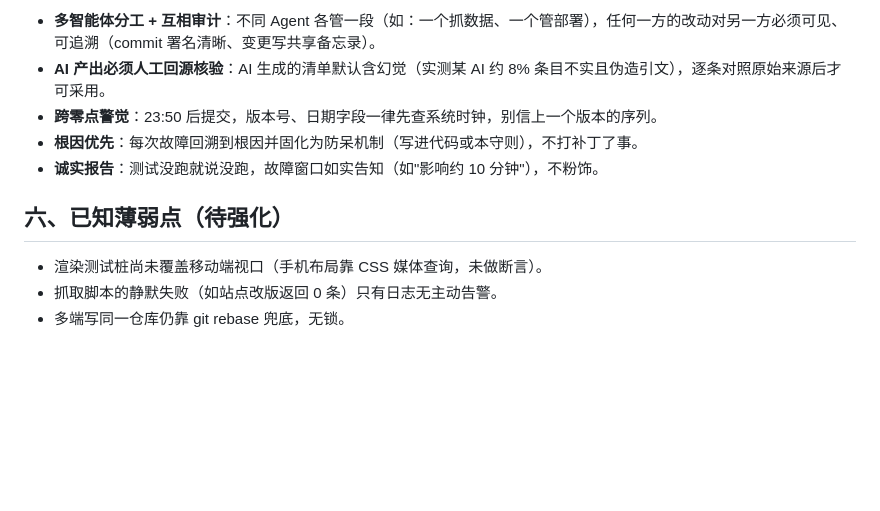
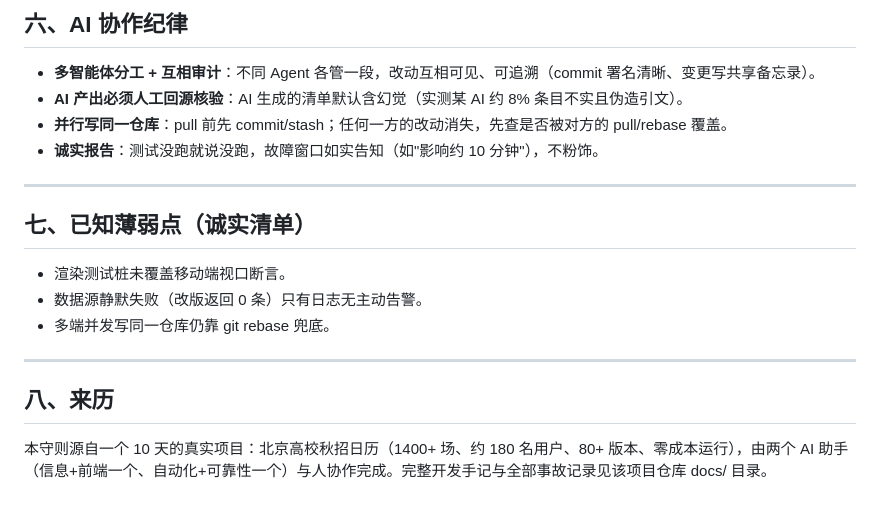
Before and after one commit to zhanwenbin520-ui/autumn-recruit-calendar, a Markdown page: docs/vibecoding-skill.md, the part around one of its changes. GitHub-like rendering; blank space fills up the shorter version.

```diff
--- a/docs/vibecoding-skill.md
+++ b/docs/vibecoding-skill.md
@@ -46,12 +72,21 @@ description: AI 协作开发（vibecoding）实战守则，源自秋招日历看
 
-- **多智能体分工 + 互相审计**：不同 Agent 各管一段（如：一个抓数据、一个管部署），任何一方的改动对另一方必须可见、可追溯（commit 署名清晰、变更写共享备忘录）。
-- **AI 产出必须人工回源核验**：AI 生成的清单默认含幻觉（实测某 AI 约 8% 条目不实且伪造引文），逐条对照原始来源后才可采用。
-- **跨零点警觉**：23:50 后提交，版本号、日期字段一律先查系统时钟，别信上一个版本的序列。
-- **根因优先**：每次故障回溯到根因并固化为防呆机制（写进代码或本守则），不打补丁了事。
+## 六、AI 协作纪律
+
+- **多智能体分工 + 互相审计**：不同 Agent 各管一段，改动互相可见、可追溯（commit 署名清晰、变更写共享备忘录）。
+- **AI 产出必须人工回源核验**：AI 生成的清单默认含幻觉（实测某 AI 约 8% 条目不实且伪造引文）。
+- **并行写同一仓库**：pull 前先 commit/stash；任何一方的改动消失，先查是否被对方的 pull/rebase 覆盖。
 - **诚实报告**：测试没跑就说没跑，故障窗口如实告知（如"影响约 10 分钟"），不粉饰。
 
-## 六、已知薄弱点（待强化）
+---
 
-- 渲染测试桩尚未覆盖移动端视口（手机布局靠 CSS 媒体查询，未做断言）。
-- 抓取脚本的静默失败（如站点改版返回 0 条）只有日志无主动告警。
-- 多端写同一仓库仍靠 git rebase 兜底，无锁。
+## 七、已知薄弱点（诚实清单）
+
+- 渲染测试桩未覆盖移动端视口断言。
+- 数据源静默失败（改版返回 0 条）只有日志无主动告警。
+- 多端并发写同一仓库仍靠 git rebase 兜底。
+
+---
+
+## 八、来历
+
+本守则源自一个 10 天的真实项目：北京高校秋招日历（1400+ 场、约 180 名用户、80+ 版本、零成本运行），由两个 AI 助手（信息+前端一个、自动化+可靠性一个）与人协作完成。完整开发手记与全部事故记录见该项目仓库 docs/ 目录。
```
Also changed, not shown: other parts of docs/vibecoding-skill.md (+51 -25 lines).
